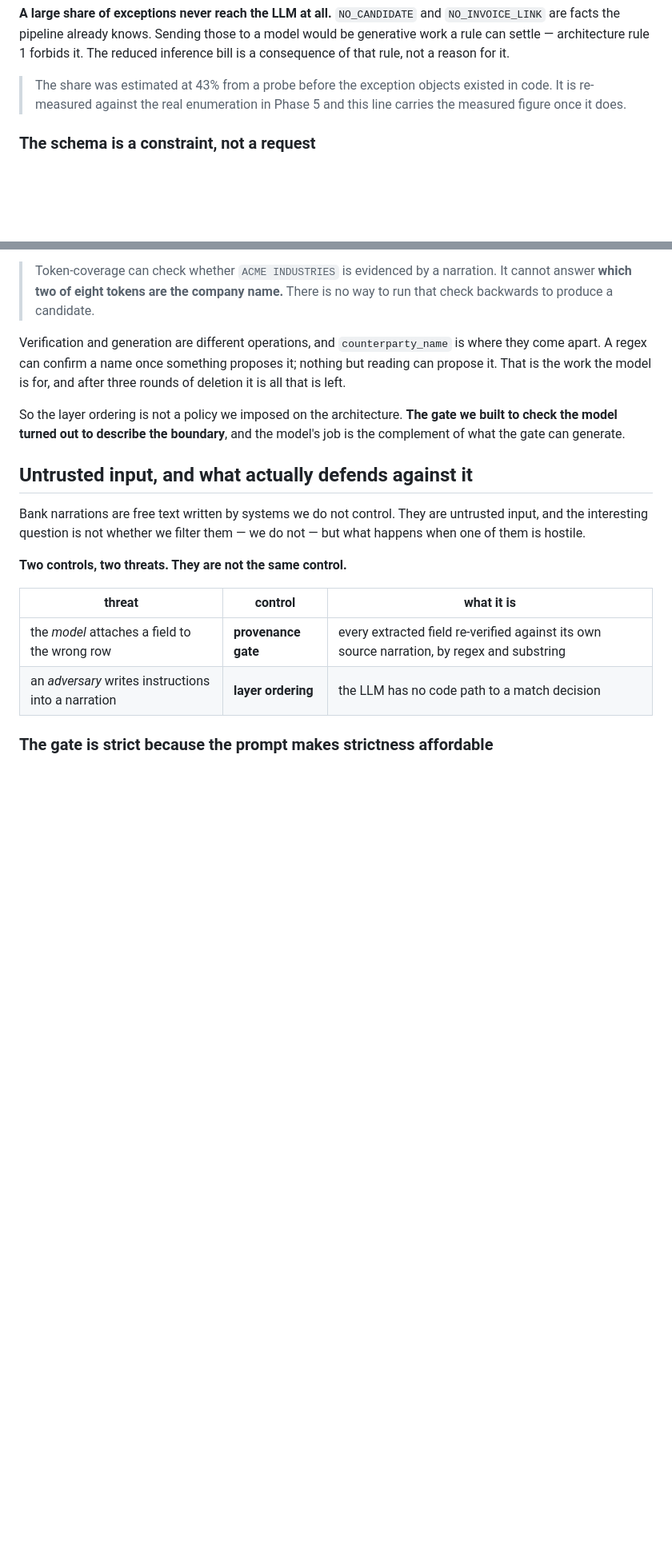
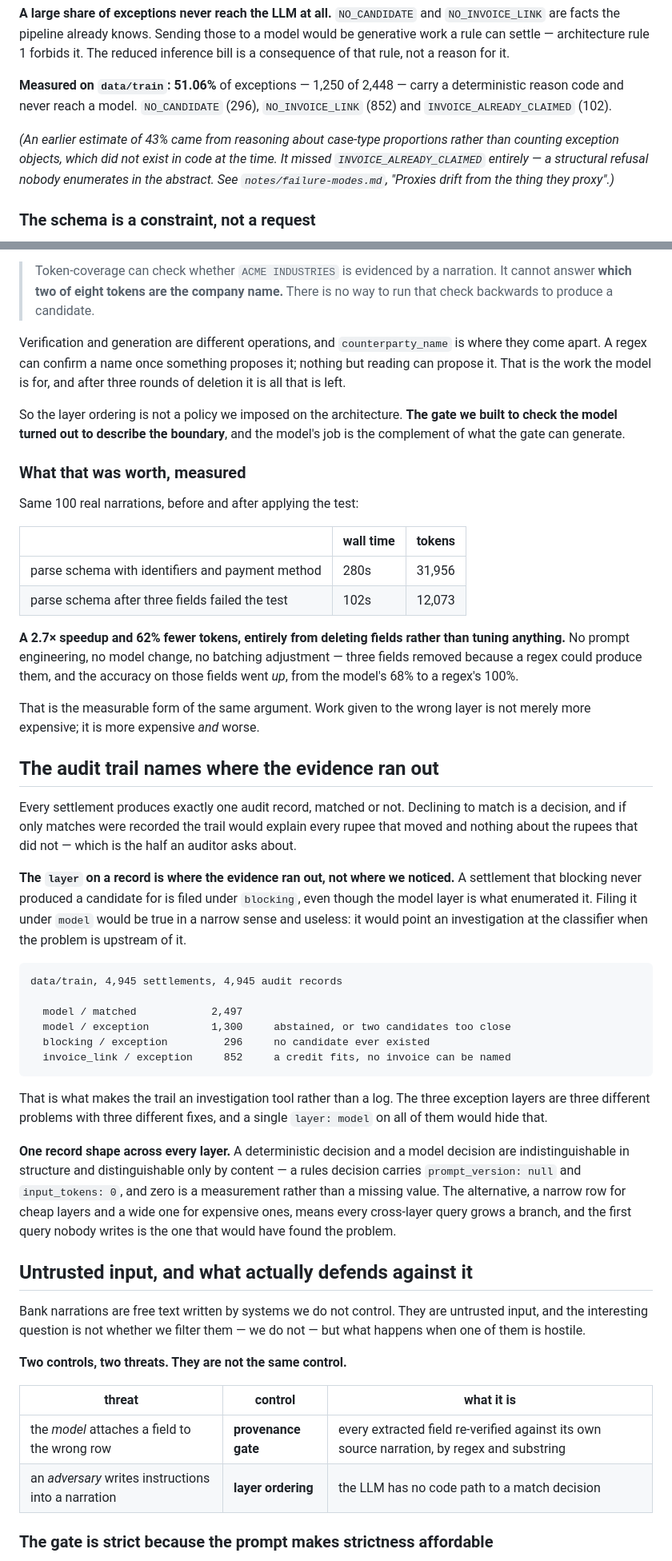
Before and after one commit to DK2325/AI-Finance-Controller, a Markdown page: README.md, 2 parts joined by grey strips. Shown at 80% size. Drawn GitHub-style; blank space fills up the shorter version.

Commit message:
notes and README: the proxy pattern, and where the evidence ran out
failure-modes.md gains "Proxies drift from the thing they proxy" -- the third
time a probe and a real measurement have disagreed, which is a pattern rather
than a run of bad luck. The 43% is the clearest case: it missed
INVOICE_ALREADY_CLAIMED entirely, because that code did not exist when the
estimate was made, and a structural refusal is not something anyone enumerates
in the abstract. Without it the share would have been 46.9%; the rest is the
difference between reasoning about proportions and counting objects.

The general form: a proxy is a model of the thing, and a model omits whatever
its author did not think of -- which is exactly the class of error a proxy
cannot reveal, since the omission is invisible from inside it. Constructing
the object is a different operation, not a more careful version of the same
one. The rule this build now follows: when a number is load-bearing, build the
object it counts before designing against it.

All three estimates were wrong in the safe direction. That is recorded as
luck rather than method -- the next proxy has no obligation to fail politely.

README gains the audit-trail section, stating the attribution rule in the
words it deserves: the layer on a record is where the evidence ran out, not
where we noticed. A settlement blocking never produced a candidate for is
filed under blocking even though the model layer enumerated it, because
filing it under model would be true in a narrow sense and useless -- it would
point an investigation at the classifier when the problem is upstream. The
three exception layers are three different problems with three different
fixes, and one label on all of them would hide that.

Also states what the theorem was worth in the terms it was earned in: 280s
and 31,956 tokens down to 102s and 12,073, entirely from deleting fields
rather than tuning anything, with accuracy on those fields going up. Work
given to the wrong layer is not merely more expensive, it is more expensive
and worse.

The 43% line in the README is replaced with the measured 51.06% and a pointer
to why the estimate was wrong.

````diff
--- a/README.md
+++ b/README.md
@@ -148,9 +148,14 @@ provider without `json_schema` makes that path load-bearing immediately.
 generative work a rule can settle — architecture rule 1 forbids it. The reduced inference
 bill is a consequence of that rule, not a reason for it.
 
-> The share was estimated at 43% from a probe before the exception objects existed in
-> code. It is re-measured against the real enumeration in Phase 5 and this line carries
-> the measured figure once it does.
+**Measured on `data/train`: 51.06%** of exceptions — 1,250 of 2,448 — carry a
+deterministic reason code and never reach a model. `NO_CANDIDATE` (296), `NO_INVOICE_LINK`
+(852) and `INVOICE_ALREADY_CLAIMED` (102).
+
+*(An earlier estimate of 43% came from reasoning about case-type proportions rather than
+counting exception objects, which did not exist in code at the time. It missed
+`INVOICE_ALREADY_CLAIMED` entirely — a structural refusal nobody enumerates in the
+abstract. See `notes/failure-modes.md`, "Proxies drift from the thing they proxy".)*
 
 ### The schema is a constraint, not a request
 
@@ -237,6 +242,55 @@ all that is left.
 So the layer ordering is not a policy we imposed on the architecture. **The gate we built
 to check the model turned out to describe the boundary**, and the model's job is the
 complement of what the gate can generate.
+
+### What that was worth, measured
+
+Same 100 real narrations, before and after applying the test:
+
+| | wall time | tokens |
+|---|---|---|
+| parse schema with identifiers and payment method | 280s | 31,956 |
+| parse schema after three fields failed the test | 102s | 12,073 |
+
+**A 2.7× speedup and 62% fewer tokens, entirely from deleting fields rather than tuning
+anything.** No prompt engineering, no model change, no batching adjustment — three fields
+removed because a regex could produce them, and the accuracy on those fields went *up*,
+from the model's 68% to a regex's 100%.
+
+That is the measurable form of the same argument. Work given to the wrong layer is not
+merely more expensive; it is more expensive *and* worse.
+
+## The audit trail names where the evidence ran out
+
+Every settlement produces exactly one audit record, matched or not. Declining to match is
+a decision, and if only matches were recorded the trail would explain every rupee that
+moved and nothing about the rupees that did not — which is the half an auditor asks about.
+
+**The `layer` on a record is where the evidence ran out, not where we noticed.** A
+settlement that blocking never produced a candidate for is filed under `blocking`, even
+though the model layer is what enumerated it. Filing it under `model` would be true in a
+narrow sense and useless: it would point an investigation at the classifier when the
+problem is upstream of it.
+
+```
+data/train, 4,945 settlements, 4,945 audit records
+
+  model / matched            2,497
+  model / exception          1,300     abstained, or two candidates too close
+  blocking / exception         296     no candidate ever existed
+  invoice_link / exception     852     a credit fits, no invoice can be named
+```
+
+That is what makes the trail an investigation tool rather than a log. The three exception
+layers are three different problems with three different fixes, and a single `layer:
+model` on all of them would hide that.
+
+**One record shape across every layer.** A deterministic decision and a model decision are
+indistinguishable in structure and distinguishable only by content — a rules decision
+carries `prompt_version: null` and `input_tokens: 0`, and zero is a measurement rather than
+a missing value. The alternative, a narrow row for cheap layers and a wide one for
+expensive ones, means every cross-layer query grows a branch, and the first query nobody
+writes is the one that would have found the problem.
 
 ## Untrusted input, and what actually defends against it
 
````
Also changed, not shown: notes/failure-modes.md (+39 -0 lines).
